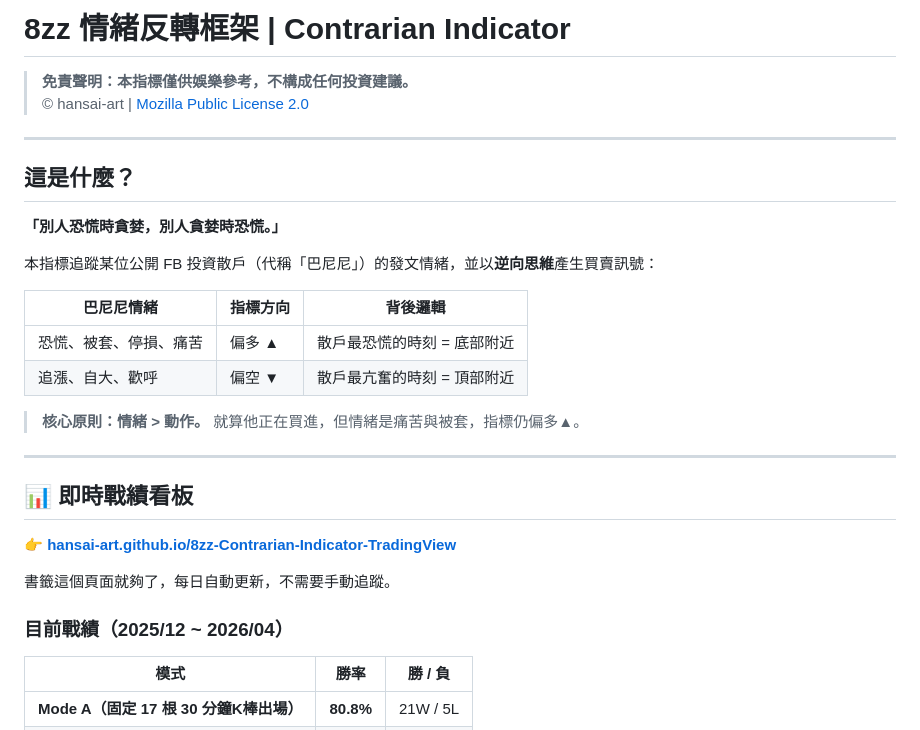
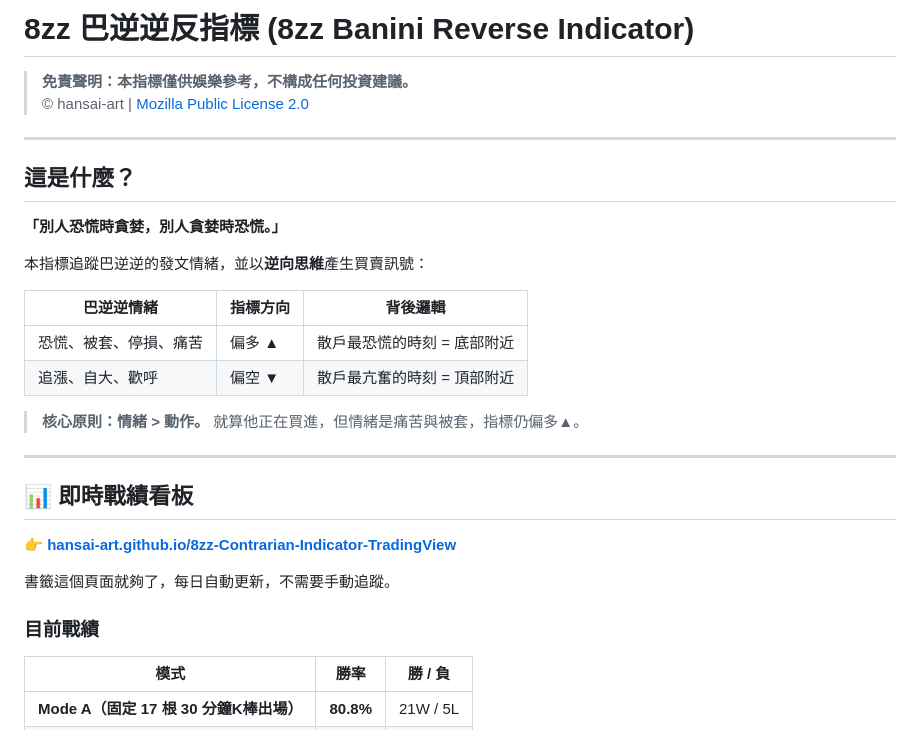
Before and after one commit to hansai-art/8zz-TradingView-Contrarian-Indicator, a Markdown page: README.md, the part around the change. Drawn GitHub-style.

Commit message:
Update README with new indicator name and details

```diff
--- a/README.md
+++ b/README.md
@@ -1,4 +1,4 @@
-# 8zz 情緒反轉框架 | Contrarian Indicator
+# 8zz 巴逆逆反指標 (8zz Banini Reverse Indicator)
 
 > **免責聲明：本指標僅供娛樂參考，不構成任何投資建議。**
 > © hansai-art | [Mozilla Public License 2.0](https://mozilla.org/MPL/2.0/)
@@ -9,9 +9,9 @@
 
 **「別人恐慌時貪婪，別人貪婪時恐慌。」**
 
-本指標追蹤某位公開 FB 投資散戶（代稱「巴尼尼」）的發文情緒，並以**逆向思維**產生買賣訊號：
+本指標追蹤巴逆逆的發文情緒，並以**逆向思維**產生買賣訊號：
 
-| 巴尼尼情緒 | 指標方向 | 背後邏輯 |
+| 巴逆逆情緒 | 指標方向 | 背後邏輯 |
 |-----------|---------|---------|
 | 恐慌、被套、停損、痛苦 | 偏多 ▲ | 散戶最恐慌的時刻 = 底部附近 |
 | 追漲、自大、歡呼 | 偏空 ▼ | 散戶最亢奮的時刻 = 頂部附近 |
@@ -26,7 +26,7 @@
 
 書籤這個頁面就夠了，每日自動更新，不需要手動追蹤。
 
-### 目前戰績（2025/12 ~ 2026/04）
+### 目前戰績
 
 | 模式 | 勝率 | 勝 / 負 |
 |------|------|---------|
```
